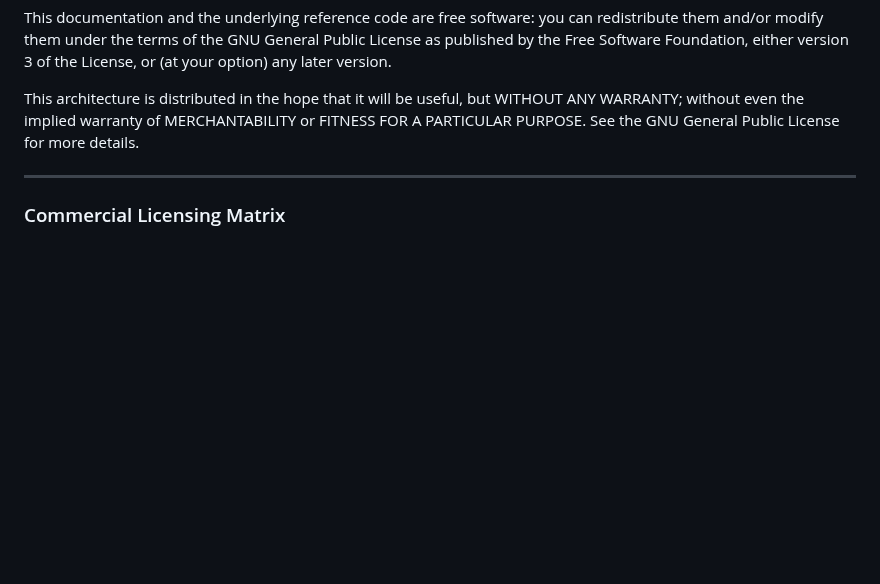
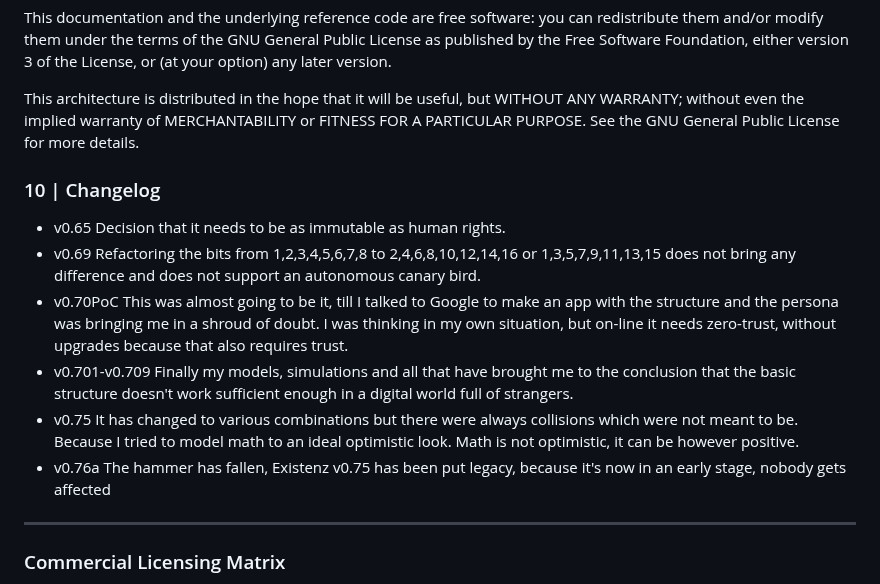
Before and after one commit to gowildchild/Existenz, a Markdown page: README.md, the part around the change. Drawn GitHub-style; blank space fills up the shorter version.

Commit message:
Update README.md
CHANGELOG

```diff
--- a/README.md
+++ b/README.md
@@ -343,6 +343,15 @@ This documentation and the underlying reference code are free software: you can
 
 This architecture is distributed in the hope that it will be useful, but WITHOUT ANY WARRANTY; without even the implied warranty of MERCHANTABILITY or FITNESS FOR A PARTICULAR PURPOSE. See the GNU General Public License for more details.
 
+### 10 | Changelog
+ - v0.65          Decision that it needs to be as immutable as human rights.
+ - v0.69          Refactoring the bits from 1,2,3,4,5,6,7,8 to 2,4,6,8,10,12,14,16 or 1,3,5,7,9,11,13,15 does not bring any difference and does not support an autonomous canary bird.
+ - v0.70PoC       This was almost going to be it, till I talked to Google to make an app with the structure and the persona was bringing me in a shroud of doubt.
+                  I was thinking in my own situation, but on-line it needs zero-trust, without upgrades because that also requires trust.
+ - v0.701-v0.709  Finally my models, simulations and all that have brought me to the conclusion that the basic structure doesn't work sufficient enough in a digital world full of strangers.
+ - v0.75          It has changed to various combinations but there were always collisions which were not meant to be. Because I tried to model math to an ideal optimistic look. Math is not optimistic, it can be however positive.
+ - v0.76a         The hammer has fallen, Existenz v0.75 has been put legacy, because it's now in an early stage, nobody gets affected
+
 ---
 
 ### Commercial Licensing Matrix
```
